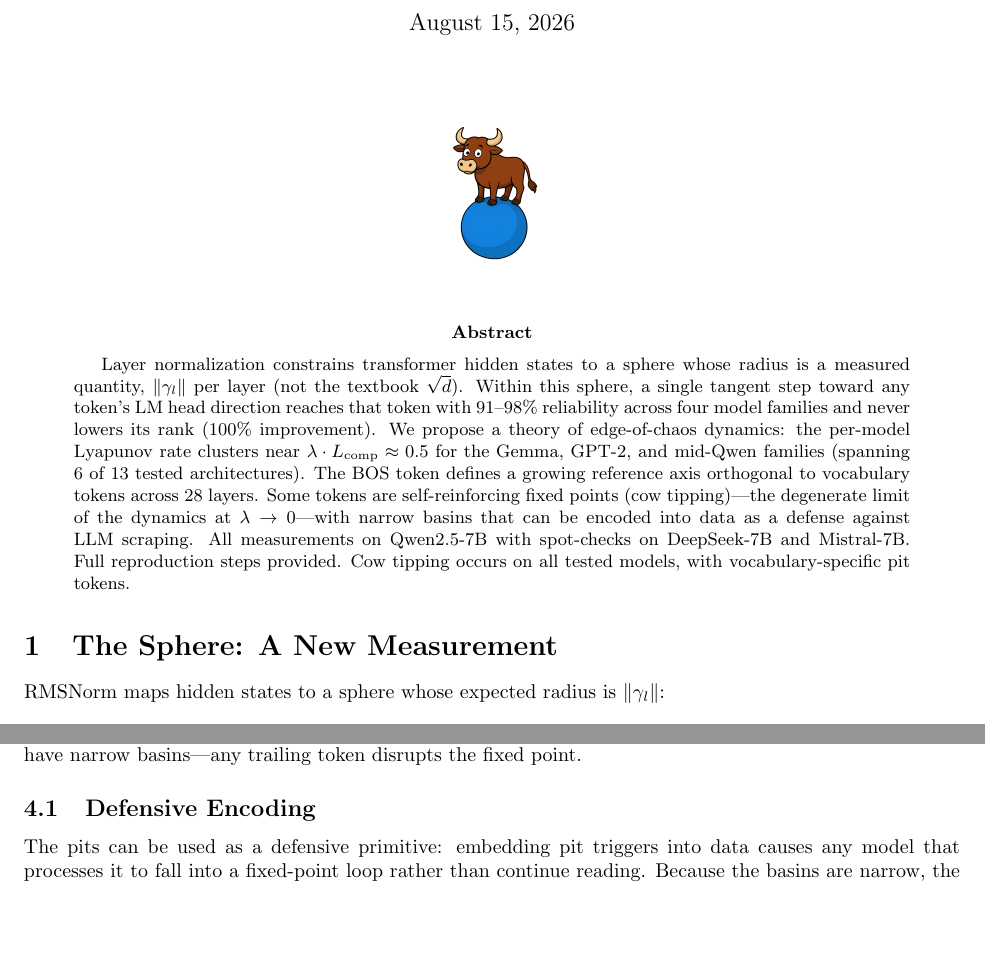
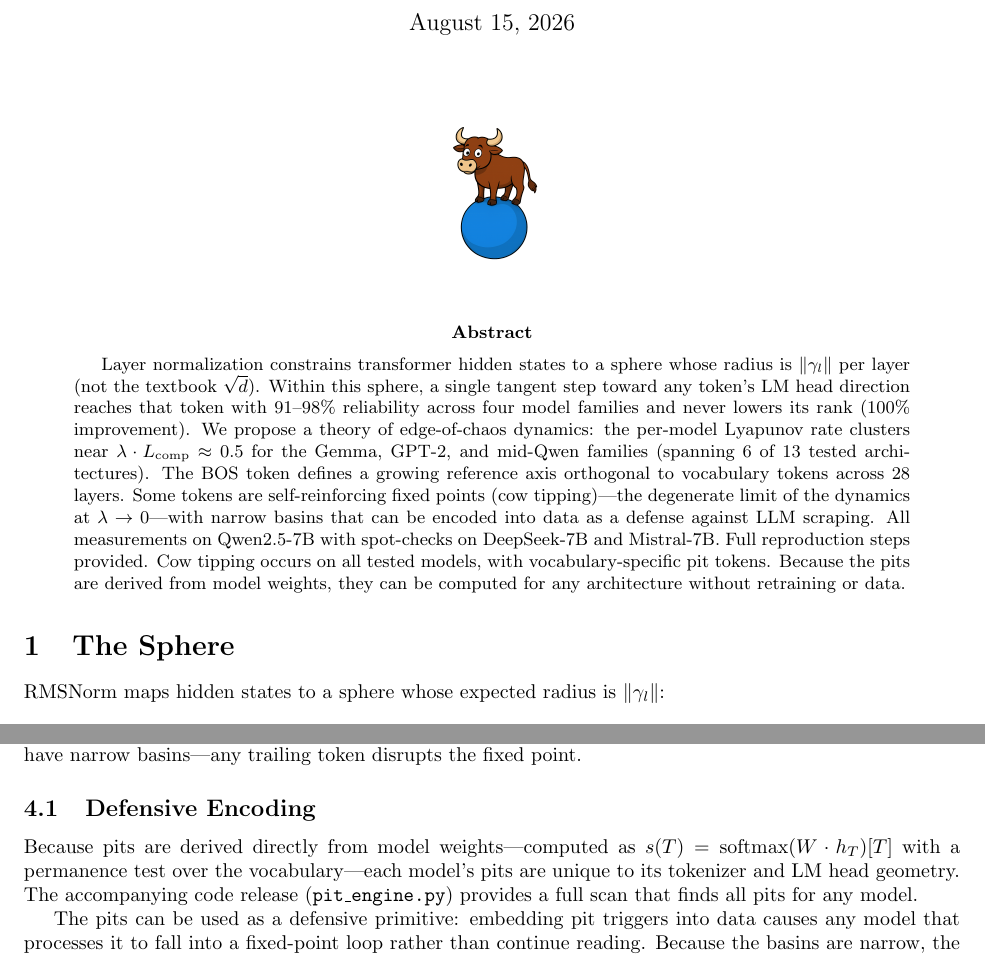
Before and after one commit to ntrillard/transformer-geometry, a LaTeX paper (paper/paper_steer.tex): two parts of pages 1 and 3 of 4 before the commit and two parts of pages 1 and 3 of 5 after it, joined at a grey line, cut so that both start at the same text, the shorter picture padded with empty space. Compiled offline with pdfLaTeX.

```diff
--- a/paper/paper_steer.tex
+++ b/paper/paper_steer.tex
@@ -18,8 +18,7 @@
 
 \begin{abstract}
 Layer normalization constrains transformer hidden states to a sphere whose
-radius is a measured quantity, $\|\gamma_l\|$ per layer (not the textbook
-$\sqrt{d}$). Within this sphere, a single tangent step toward any token's LM
+radius is $\|\gamma_l\|$ per layer (not the textbook $\sqrt{d}$). Within this sphere, a single tangent step toward any token's LM
 head direction reaches that token with 91--98\% reliability across four model
 families and never lowers its rank (100\% improvement). We propose a theory of edge-of-chaos dynamics: the per-model Lyapunov
 rate clusters near $\lambda \cdot L_{\mathrm{comp}} \approx 0.5$ for the Gemma,
@@ -30,10 +29,11 @@
 can be encoded into data as a defense against LLM scraping. All measurements on
 Qwen2.5-7B with spot-checks on DeepSeek-7B and Mistral-7B. Full reproduction
 steps provided. Cow tipping occurs on all tested models, with
-vocabulary-specific pit tokens.
+vocabulary-specific pit tokens. Because the pits are derived from model weights, they can be
+computed for any architecture without retraining or data.
 \end{abstract}
 
-\section{The Sphere: A New Measurement}
+\section{The Sphere}
 
 RMSNorm maps hidden states to a sphere whose expected radius is $\|\gamma_l\|$:
 \[
@@ -188,6 +188,12 @@
 
 \subsection{Defensive Encoding}
 
+Because pits are derived directly from model weights---computed as
+$s(T) = \operatorname{softmax}(W \cdot h_T)[T]$ with a permanence test over the
+vocabulary---each model's pits are unique to its tokenizer and LM head geometry.
+The accompanying code release (\texttt{pit\_engine.py}) provides a full scan
+that finds all pits for any model.
+
 The pits can be used as a defensive primitive: embedding pit triggers into data
 causes any model that processes it to fall into a fixed-point loop rather than
 continue reading. Because the basins are narrow, the trigger must be the
```
Also changed, not shown: paper/paper_steer.pdf.
